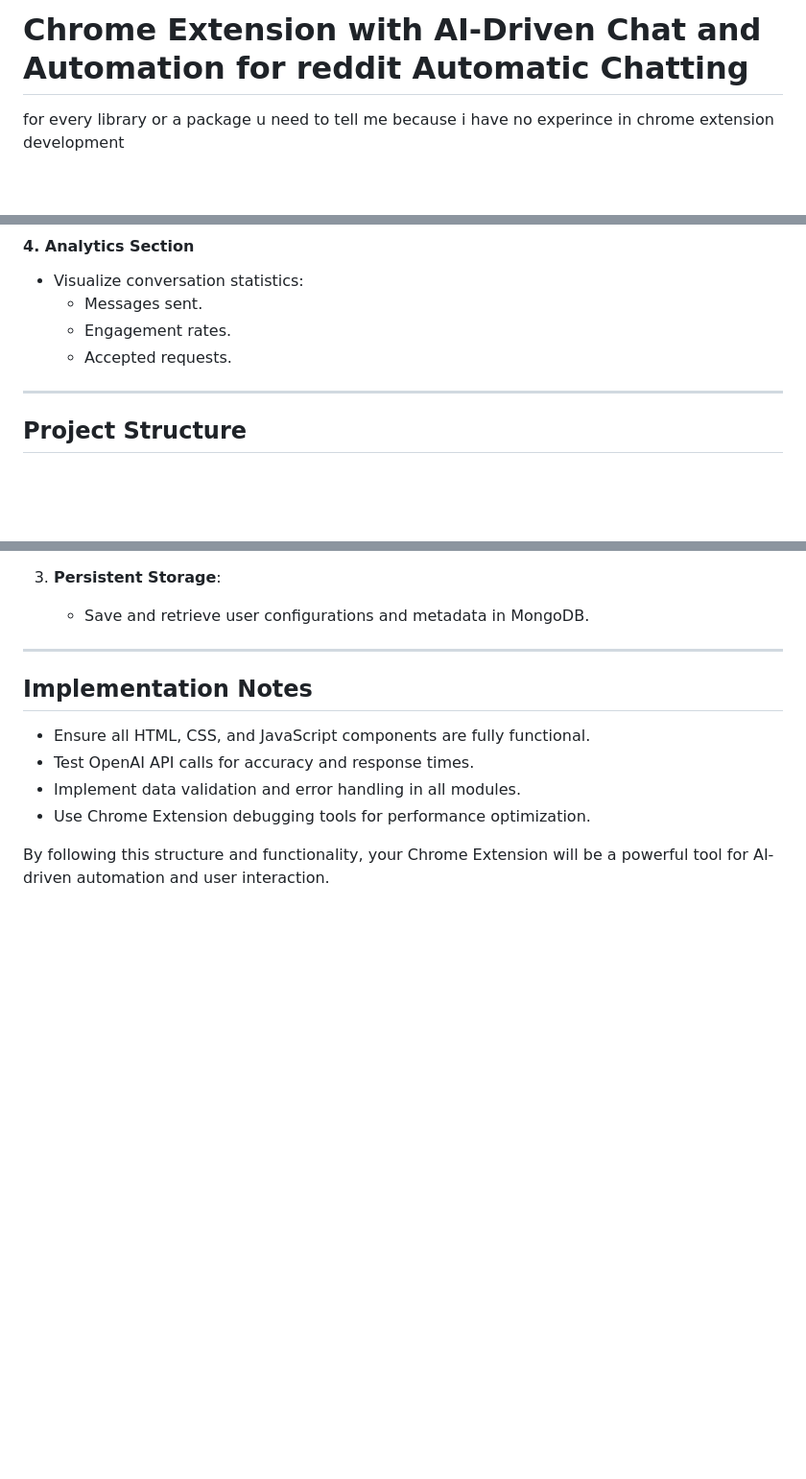
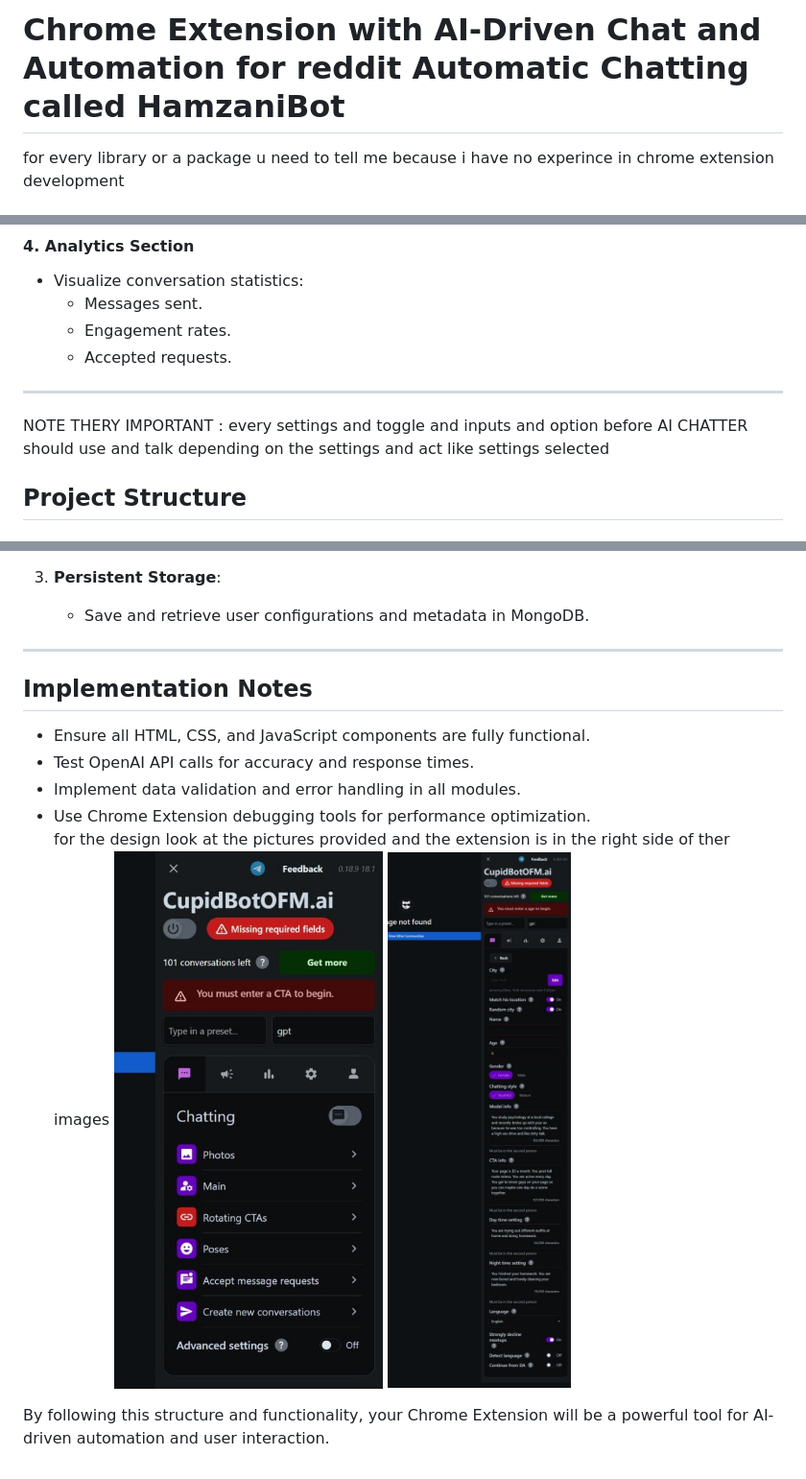
Before and after one commit to sa4hnd/redditnew, a Markdown page: path.md, 3 parts joined by grey strips. Shown: that part at 96% size. Drawn GitHub-style; pictures changed too: photo_2024-12-02_20-15-24.jpg (added), photo_2024-12-02_20-15-25.jpg (added); blank space fills up the shorter version.

Commit message:
path

```diff
--- a/path.md
+++ b/path.md
@@ -1,4 +1,4 @@
-# Chrome Extension with AI-Driven Chat and Automation for reddit Automatic Chatting
+# Chrome Extension with AI-Driven Chat and Automation for reddit Automatic Chatting called HamzaniBot
 
 for every library or a package u need to tell me because i have no experince in chrome extension development
 
@@ -104,7 +104,7 @@ Create a fully operational Chrome Extension for https://chat.reddit.com that wil
   - Accepted requests.
 
 ---
-
+NOTE THERY IMPORTANT : every settings and toggle and inputs and option before AI CHATTER should use and talk depending on the settings and act like settings selected
 ## **Project Structure**
 
 ### **File Organization**
@@ -161,5 +161,6 @@ Create a fully operational Chrome Extension for https://chat.reddit.com that wil
 - Test OpenAI API calls for accuracy and response times.
 - Implement data validation and error handling in all modules.
 - Use Chrome Extension debugging tools for performance optimization.
+for the design look at the pictures provided and the extension is in the right side of ther images ![alt text](photo_2024-12-02_20-15-25.jpg) ![alt text](photo_2024-12-02_20-15-24.jpg)
 
 By following this structure and functionality, your Chrome Extension will be a powerful tool for AI-driven automation and user interaction.
```
